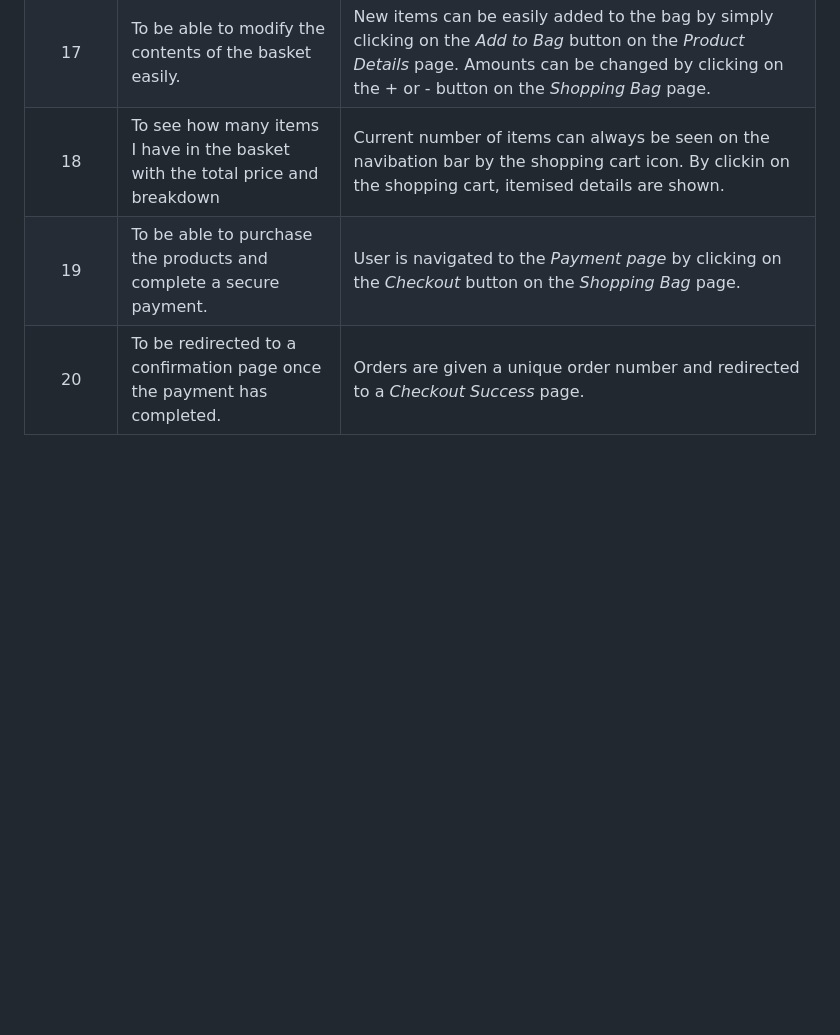
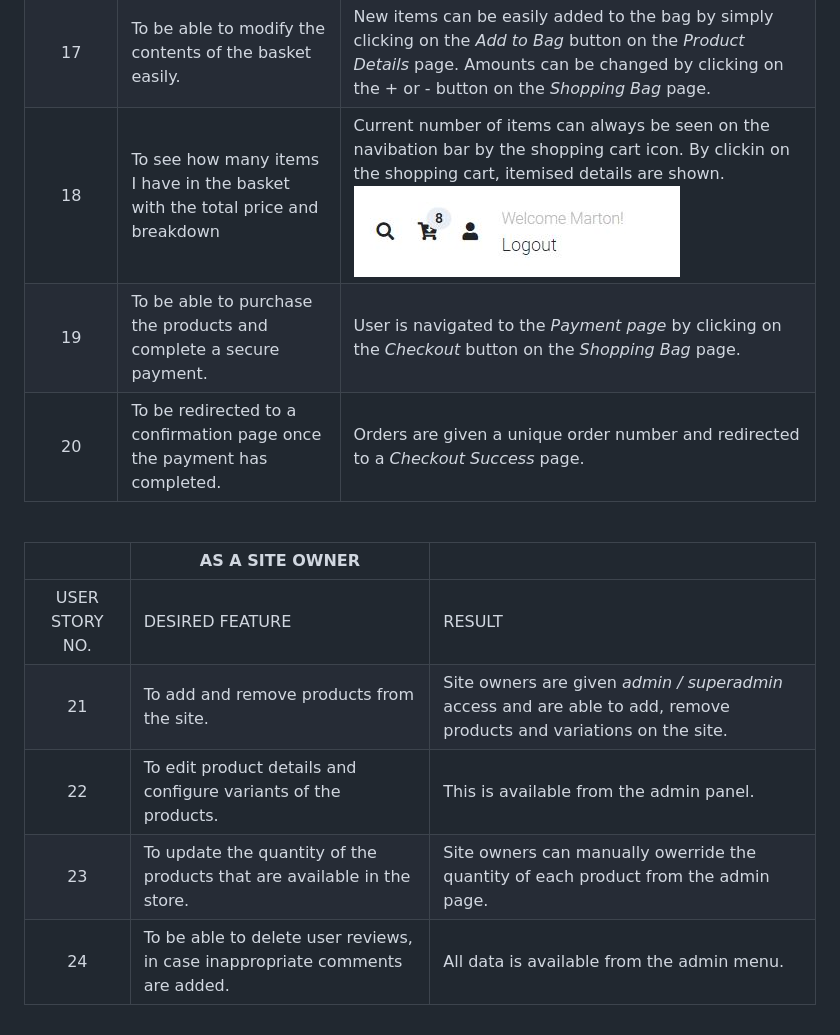
Before and after one commit to kerekmarci/fit-gear, a Markdown page: TESTING.md, the part around the change. Drawn GitHub-style; pictures changed too: media/readme_files/user-story-18.JPG (added); blank space fills up the shorter version.

Commit message:
Image added to User Story 18

```diff
--- a/TESTING.md
+++ b/TESTING.md
@@ -97,6 +97,16 @@ A website called https://www.browserstack.com/responsive provides a quick and ea
 | 15 | To be able to add and remove products in a basket. | This can be done by pressing the + or - button on the *Shopping Bag* page next to the amount. There is an additional *Remove* button available with a confirmation modal. |
 | 16 | To be able to choose from variations of a product, such as different size or colour. | This has been implemented in the form of drop-down menus on the *Product Details* page. |
 | 17 | To be able to modify the contents of the basket easily. | New items can be easily added to the bag by simply clicking on the *Add to Bag* button on the *Product Details* page. Amounts can be changed by clicking on the + or - button on the *Shopping Bag* page. |
-| 18 | To see how many items I have in the basket with the total price and breakdown | Current number of items can always be seen on the navibation bar by the shopping cart icon. By clickin on the shopping cart, itemised details are shown. |
+| 18 | To see how many items I have in the basket with the total price and breakdown | Current number of items can always be seen on the navibation bar by the shopping cart icon. By clickin on the shopping cart, itemised details are shown. ![User Story 18](https://github.com/kerekmarci/fit-gear/blob/main/media/readme_files/user-story-18.JPG) |
 | 19 | To be able to purchase the products and complete a secure payment. | User is navigated to the *Payment page* by clicking on the *Checkout* button on the *Shopping Bag* page. |
 | 20 | To be redirected to a confirmation page once the payment has completed. | Orders are given a unique order number and redirected to a *Checkout Success* page. |
+
+<br>
+
+|  | AS A SITE OWNER | |
+| :---: | ----------- | ----------- |
+| USER STORY NO. | DESIRED FEATURE | RESULT |
+| 21 | To add and remove products from the site. | Site owners are given *admin / superadmin* access and are able to add, remove products and variations on the site. |
+| 22 | To edit product details and configure variants of the products. | This is available from the admin panel. |
+| 23 | To update the quantity of the products that are available in the store. | Site owners can manually owerride the quantity of each product from the admin page. |
+| 24 | To be able to delete user reviews, in case inappropriate comments are added. | All data is available from the admin menu. |
```
